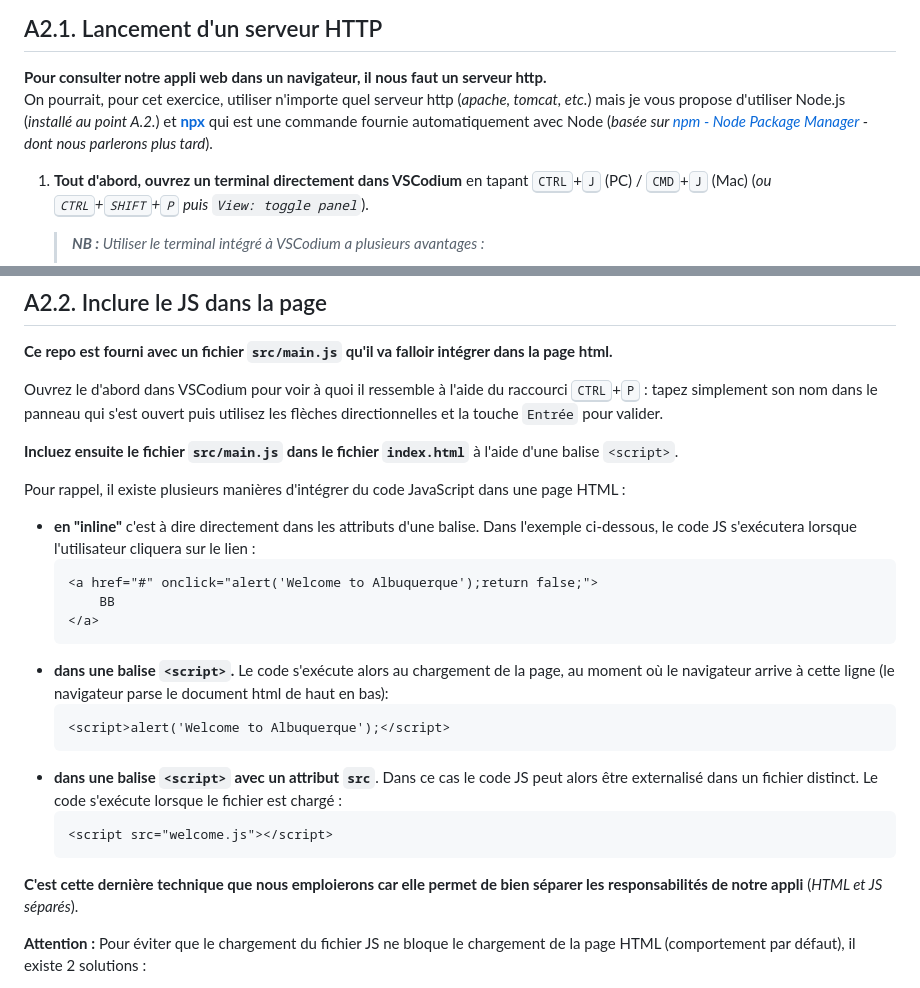
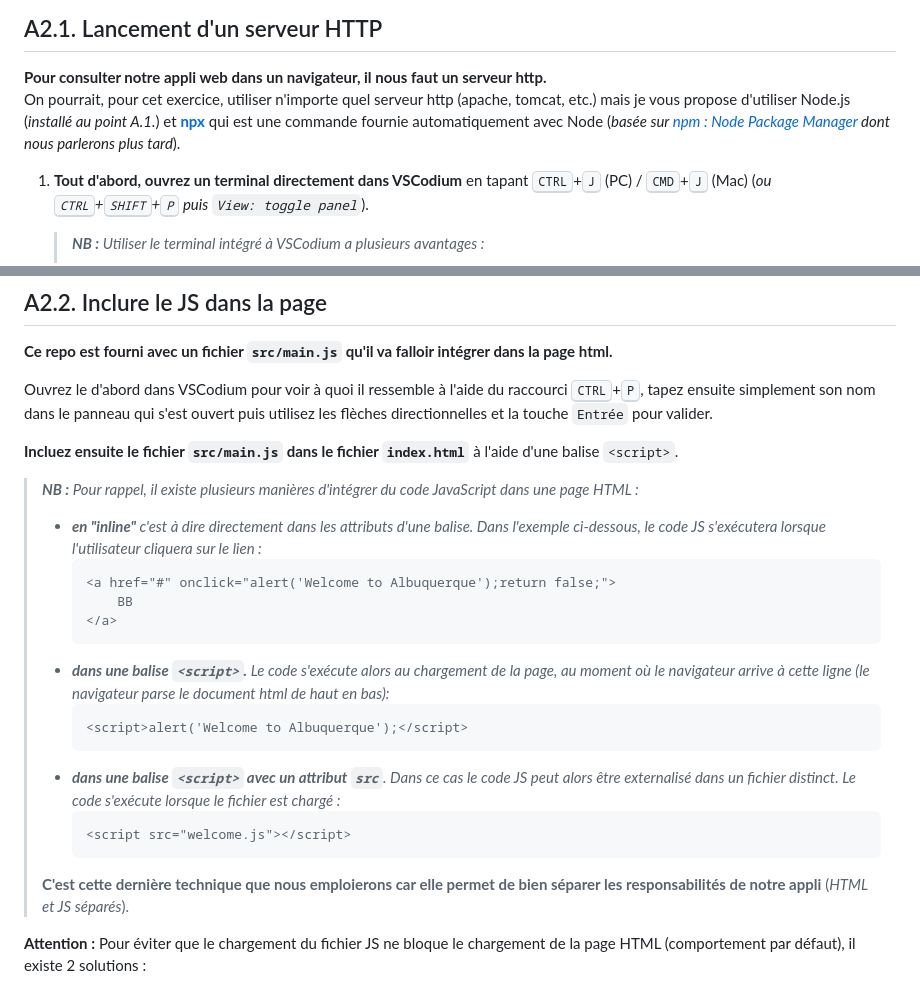
Before and after one commit to Ninhache/headache-for-my-teacher, a Markdown page: A2-integration.md, 2 parts joined by grey strips. Rendered like a GitHub page.

Commit message:
cours: maj readme (mise en forme)
depuis cours-js/tp1

````diff
--- a/A2-integration.md
+++ b/A2-integration.md
@@ -12,7 +12,7 @@
 ## A2.1. Lancement d'un serveur HTTP
 
 **Pour consulter notre appli web dans un navigateur, il nous faut un serveur http.** <br>
-On pourrait, pour cet exercice, utiliser n'importe quel serveur http (_apache, tomcat, etc._) mais je vous propose d'utiliser Node.js (_installé au point A.2._) et **[npx](https://docs.npmjs.com/cli/v8/commands/npx)** qui est une commande fournie automatiquement avec Node (_basée sur [npm - Node Package Manager](https://fr.wikipedia.org/wiki/Npm) - dont nous parlerons plus tard_).
+On pourrait, pour cet exercice, utiliser n'importe quel serveur http (apache, tomcat, etc.) mais je vous propose d'utiliser Node.js (_installé au point A.1._) et **[npx](https://docs.npmjs.com/cli/v8/commands/npx)** qui est une commande fournie automatiquement avec Node (_basée sur [npm : Node Package Manager](https://fr.wikipedia.org/wiki/Npm) dont nous parlerons plus tard_).
 
 1. **Tout d'abord, ouvrez un terminal directement dans VSCodium** en tapant <kbd>CTRL</kbd>+<kbd>J</kbd> (PC) / <kbd>CMD</kbd>+<kbd>J</kbd> (Mac) (_ou <kbd>CTRL</kbd>+<kbd>SHIFT</kbd>+<kbd>P</kbd> puis `View: toggle panel`_).
 
@@ -39,26 +39,26 @@ On pourrait, pour cet exercice, utiliser n'importe quel serveur http (_apache, t
 
 **Ce repo est fourni avec un fichier `src/main.js` qu'il va falloir intégrer dans la page html.**
 
-Ouvrez le d'abord dans VSCodium pour voir à quoi il ressemble à l'aide du raccourci <kbd>CTRL</kbd>+<kbd>P</kbd> : tapez simplement son nom dans le panneau qui s'est ouvert puis utilisez les flèches directionnelles et la touche `Entrée` pour valider.
+Ouvrez le d'abord dans VSCodium pour voir à quoi il ressemble à l'aide du raccourci <kbd>CTRL</kbd>+<kbd>P</kbd>, tapez ensuite simplement son nom dans le panneau qui s'est ouvert puis utilisez les flèches directionnelles et la touche `Entrée` pour valider.
 
 **Incluez ensuite le fichier `src/main.js` dans le fichier `index.html`** à l'aide d'une balise `<script>`.
 
-Pour rappel, il existe plusieurs manières d'intégrer du code JavaScript dans une page HTML :
-- **en "inline"** c'est à dire directement dans les attributs d'une balise. Dans l'exemple ci-dessous, le code JS s'exécutera lorsque l'utilisateur cliquera sur le lien :
-	```html
-	<a href="#" onclick="alert('Welcome to Albuquerque');return false;">
-		BB
-	</a>
-	```
-- **dans une balise `<script>`.** Le code s'exécute alors au chargement de la page, au moment où le navigateur arrive à cette ligne (le navigateur parse le document html de haut en bas):
-	```html
-	<script>alert('Welcome to Albuquerque');</script>
-	```
-- **dans une balise `<script>` avec un attribut `src`**. Dans ce cas le code JS peut alors être externalisé dans un fichier distinct. Le code s'exécute lorsque le fichier est chargé :
-	```html
-	<script src="welcome.js"></script>
-	```
-**C'est cette dernière technique que nous emploierons car elle permet de bien séparer les responsabilités de notre appli** (*HTML et JS séparés*).
+> _**NB :** Pour rappel, il existe plusieurs manières d'intégrer du code JavaScript dans une page HTML :_
+> - _**en "inline"** c'est à dire directement dans les attributs d'une balise. Dans l'exemple ci-dessous, le code JS s'exécutera lorsque l'utilisateur cliquera sur le lien :_
+>	```html
+>	<a href="#" onclick="alert('Welcome to Albuquerque');return false;">
+>		BB
+>	</a>
+>	```
+> - _**dans une balise `<script>`.** Le code s'exécute alors au chargement de la page, au moment où le navigateur arrive à cette ligne (le navigateur parse le document html de haut en bas):_
+> 	```html
+> 	<script>alert('Welcome to Albuquerque');</script>
+> 	```
+> - _**dans une balise `<script>` avec un attribut `src`**. Dans ce cas le code JS peut alors être externalisé dans un fichier distinct. Le code s'exécute lorsque le fichier est chargé :_
+> 	```html
+> 	<script src="welcome.js"></script>
+> 	```
+> **C'est cette dernière technique que nous emploierons car elle permet de bien séparer les responsabilités de notre appli** (*HTML et JS séparés*).
 
 **Attention :** Pour éviter que le chargement du fichier JS ne bloque le chargement de la page HTML (comportement par défaut), il existe 2 solutions :
 - placer la balise `<script>` en toute fin de fichier html, juste **avant** la balise fermante `</body>`
````
